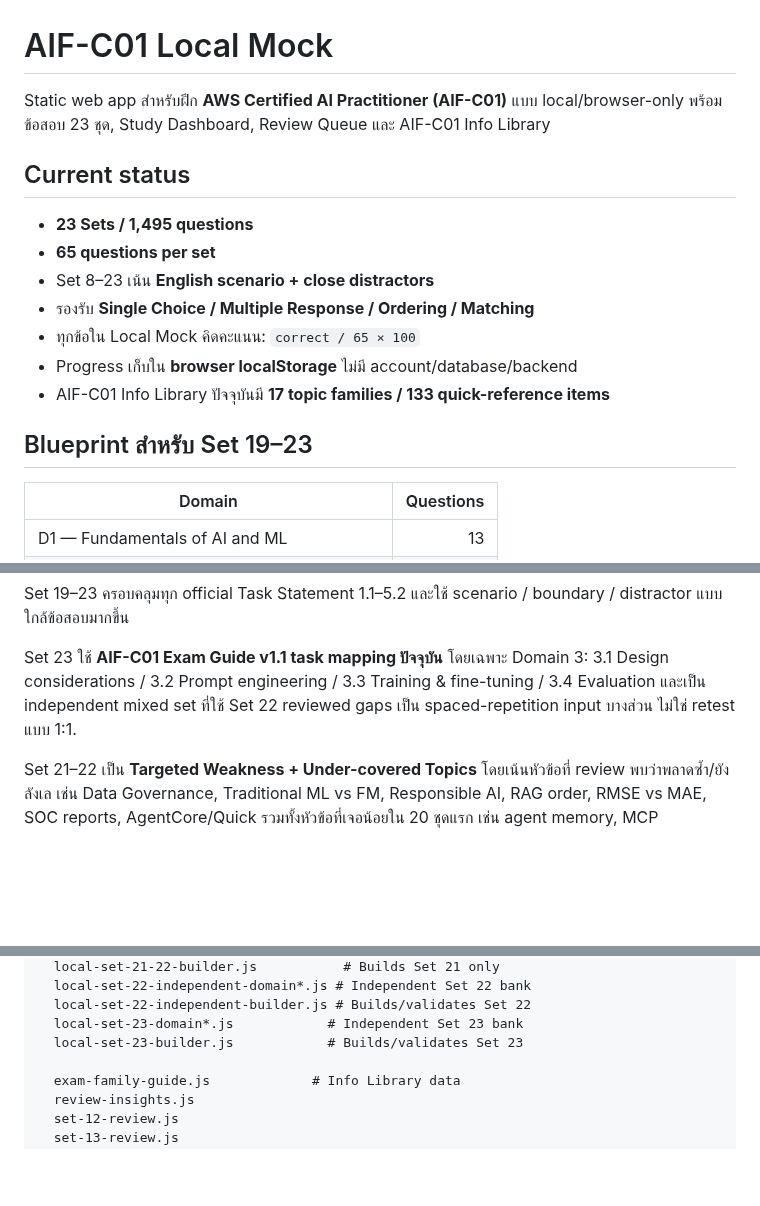
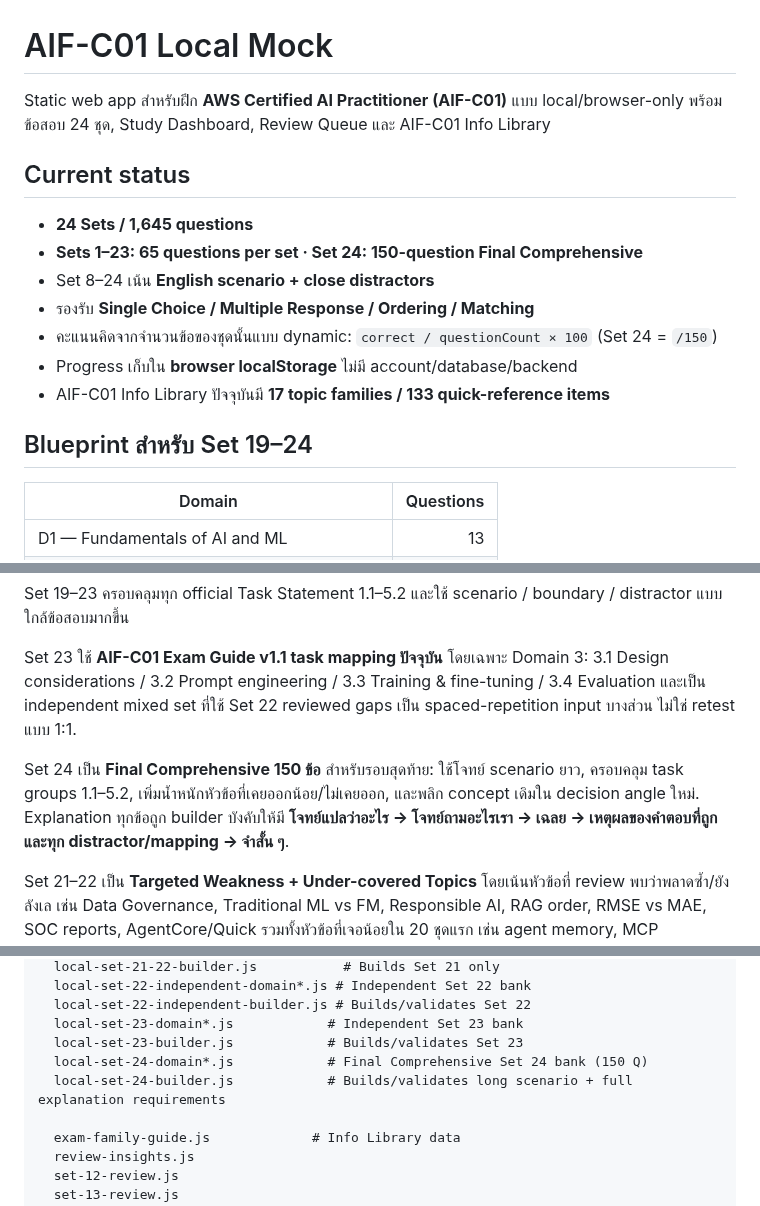
Before and after one commit to arttiezdevlnwza/aif-c01-local-mock, a Markdown page: README.md, 3 parts joined by grey strips. Rendered like a GitHub page; blank space fills up the shorter version.

Commit message:
Document final comprehensive Set 24

```diff
--- a/README.md
+++ b/README.md
@@ -1,18 +1,18 @@
 # AIF-C01 Local Mock
 
-Static web app สำหรับฝึก **AWS Certified AI Practitioner (AIF-C01)** แบบ local/browser-only พร้อมข้อสอบ 23 ชุด, Study Dashboard, Review Queue และ AIF-C01 Info Library
+Static web app สำหรับฝึก **AWS Certified AI Practitioner (AIF-C01)** แบบ local/browser-only พร้อมข้อสอบ 24 ชุด, Study Dashboard, Review Queue และ AIF-C01 Info Library
 
 ## Current status
 
-- **23 Sets / 1,495 questions**
-- **65 questions per set**
-- Set 8–23 เน้น **English scenario + close distractors**
+- **24 Sets / 1,645 questions**
+- **Sets 1–23: 65 questions per set · Set 24: 150-question Final Comprehensive**
+- Set 8–24 เน้น **English scenario + close distractors**
 - รองรับ **Single Choice / Multiple Response / Ordering / Matching**
-- ทุกข้อใน Local Mock คิดคะแนน: `correct / 65 × 100`
+- คะแนนคิดจากจำนวนข้อของชุดนั้นแบบ dynamic: `correct / questionCount × 100` (Set 24 = `/150`)
 - Progress เก็บใน **browser localStorage** ไม่มี account/database/backend
 - AIF-C01 Info Library ปัจจุบันมี **17 topic families / 133 quick-reference items**
 
-## Blueprint สำหรับ Set 19–23
+## Blueprint สำหรับ Set 19–24
 
 | Domain | Questions |
 |---|---:|
@@ -25,6 +25,8 @@ Static web app สำหรับฝึก **AWS Certified AI Practitioner (AIF-
 Set 19–23 ครอบคลุมทุก official Task Statement 1.1–5.2 และใช้ scenario / boundary / distractor แบบใกล้ข้อสอบมากขึ้น
 
 Set 23 ใช้ **AIF-C01 Exam Guide v1.1 task mapping ปัจจุบัน** โดยเฉพาะ Domain 3: 3.1 Design considerations / 3.2 Prompt engineering / 3.3 Training & fine-tuning / 3.4 Evaluation และเป็น independent mixed set ที่ใช้ Set 22 reviewed gaps เป็น spaced-repetition input บางส่วน ไม่ใช่ retest แบบ 1:1.
+
+Set 24 เป็น **Final Comprehensive 150 ข้อ** สำหรับรอบสุดท้าย: ใช้โจทย์ scenario ยาว, ครอบคลุม task groups 1.1–5.2, เพิ่มน้ำหนักหัวข้อที่เคยออกน้อย/ไม่เคยออก, และพลิก concept เดิมใน decision angle ใหม่. Explanation ทุกข้อถูก builder บังคับให้มี **โจทย์แปลว่าอะไร → โจทย์ถามอะไรเรา → เฉลย → เหตุผลของคำตอบที่ถูกและทุก distractor/mapping → จำสั้น ๆ**.
 
 Set 21–22 เป็น **Targeted Weakness + Under-covered Topics** โดยเน้นหัวข้อที่ review พบว่าพลาดซ้ำ/ยังลังเล เช่น Data Governance, Traditional ML vs FM, Responsible AI, RAG order, RMSE vs MAE, SOC reports, AgentCore/Quick รวมทั้งหัวข้อที่เจอน้อยใน 20 ชุดแรก เช่น agent memory, MCP host/client/server, Converse API, AgentCore Browser/Code Interpreter/Evaluations, prompt optimization/caching/routing, fairness DPL/DPPL, model invocation logging และ Generative AI Security Scoping Matrix.
 
@@ -144,6 +146,8 @@ data/
   local-set-22-independent-builder.js # Builds/validates Set 22
   local-set-23-domain*.js            # Independent Set 23 bank
   local-set-23-builder.js            # Builds/validates Set 23
+  local-set-24-domain*.js            # Final Comprehensive Set 24 bank (150 Q)
+  local-set-24-builder.js            # Builds/validates long scenario + full explanation requirements
 
   exam-family-guide.js             # Info Library data
   review-insights.js
```
